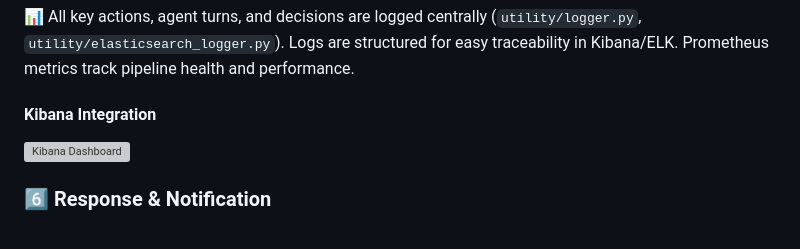
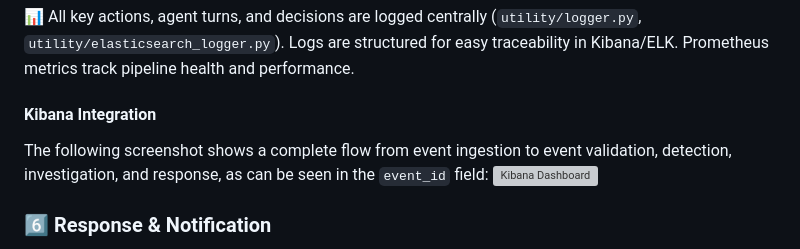
Before and after one commit to Intisam786/aire_project, a Markdown page: README.md, the part around the change. Drawn GitHub-style; grey boxes are pictures that could not be loaded.

```diff
--- a/README.md
+++ b/README.md
@@ -120,6 +120,7 @@ AIRE (AI-Driven Incident Response Engine) is a next-generation, modular SOAR pip
 
 
 #### Kibana Integration
+The following screenshot shows a complete flow from event ingestion to event validation, detection, investigation, and response, as can be seen in the `event_id` field:
 ![Kibana Dashboard](images/ES3.gif)
 
 
```
